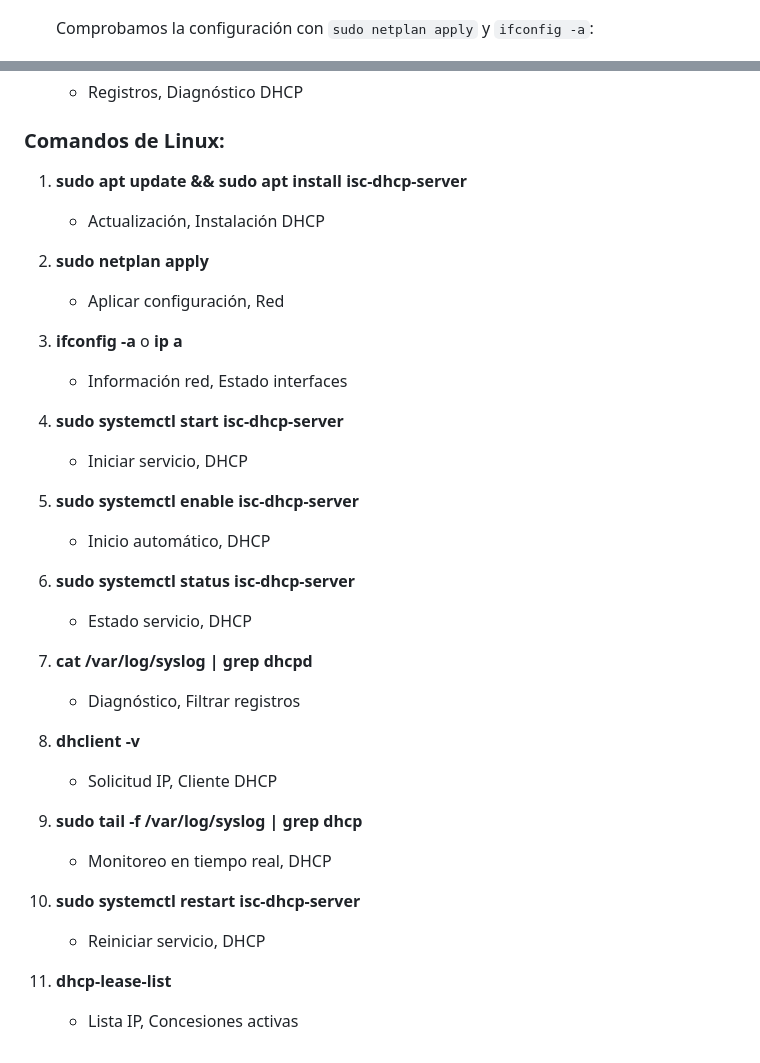
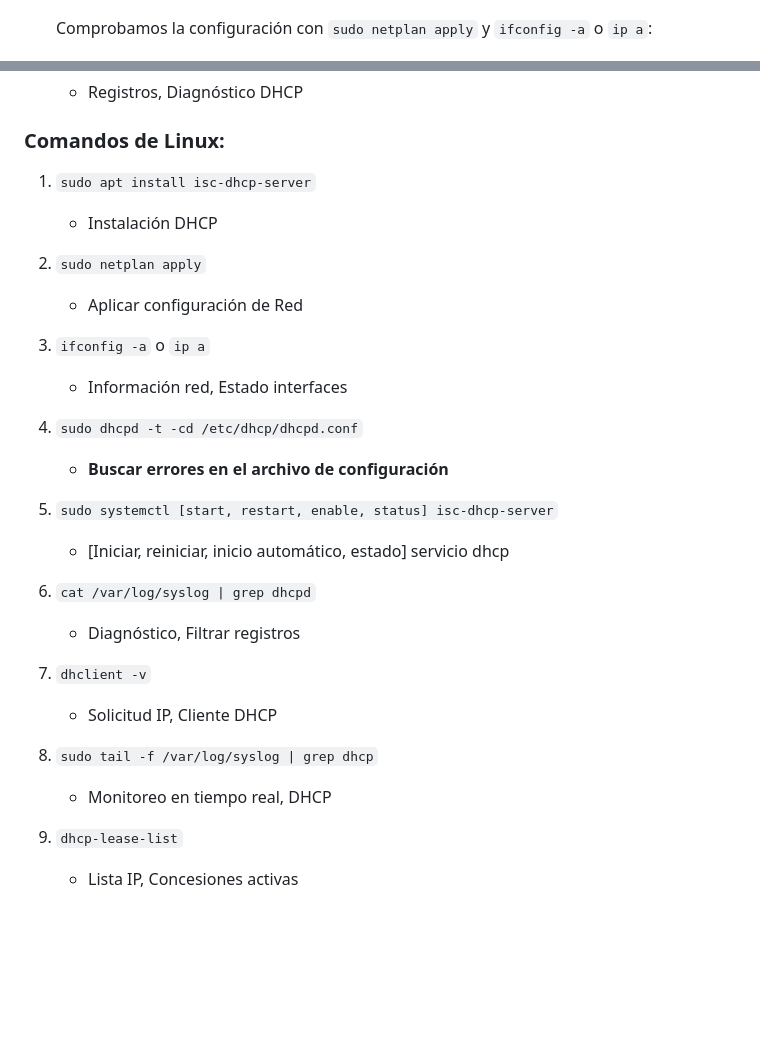
Before and after one commit to miGUITel/SR, a Markdown page: UT02_DHCP/SR0210_linux.md, 2 parts joined by grey strips. GitHub-like rendering; blank space fills up the shorter version.

Commit message:
retoques

```diff
--- a/UT02_DHCP/SR0210_linux.md
+++ b/UT02_DHCP/SR0210_linux.md
@@ -45,7 +45,7 @@ En este ejercicio, tus alumnos configurarán un servidor DHCP en una máquina Li
 
    ![alt text](image-16.png)
 
-   Comprobamos la configuración con `sudo netplan apply` y `ifconfig -a`:
+   Comprobamos la configuración con `sudo netplan apply` y `ifconfig -a` o `ip a`:
 
    ![alt text](image-17.png)
 
@@ -227,35 +227,31 @@ Al final del ejercicio, los alumnos deben ser capaces de:
    - Registros, Diagnóstico DHCP
 
 ### Comandos de Linux:
-1. **sudo apt update && sudo apt install isc-dhcp-server**
-   - Actualización, Instalación DHCP
+1. `sudo apt install isc-dhcp-server`
+   - Instalación DHCP
 
-2. **sudo netplan apply**
-   - Aplicar configuración, Red
+2. `sudo netplan apply`
+   - Aplicar configuración de Red
 
-3. **ifconfig -a** o **ip a**
+3. `ifconfig -a` o `ip a`
    - Información red, Estado interfaces
 
-4. **sudo systemctl start isc-dhcp-server**
-   - Iniciar servicio, DHCP
+4.   `sudo dhcpd -t -cd /etc/dhcp/dhcpd.conf`
 
-5. **sudo systemctl enable isc-dhcp-server**
-   - Inicio automático, DHCP
+     - **Buscar errores en el archivo de configuración**
 
-6. **sudo systemctl status isc-dhcp-server**
-   - Estado servicio, DHCP
+5. `sudo systemctl [start, restart, enable, status] isc-dhcp-server`
+   - [Iniciar, reiniciar, inicio automático, estado] servicio dhcp
 
-7. **cat /var/log/syslog | grep dhcpd**
+6. `cat /var/log/syslog | grep dhcpd`
    - Diagnóstico, Filtrar registros
 
-8. **dhclient -v**
+7. `dhclient -v`
    - Solicitud IP, Cliente DHCP
 
-9. **sudo tail -f /var/log/syslog | grep dhcp**
-   - Monitoreo en tiempo real, DHCP
+8.  `sudo tail -f /var/log/syslog | grep dhcp`
 
-10. **sudo systemctl restart isc-dhcp-server**
-    - Reiniciar servicio, DHCP
+    - Monitoreo en tiempo real, DHCP
 
-11. **dhcp-lease-list**
+9.  `dhcp-lease-list`
     - Lista IP, Concesiones activas
```
